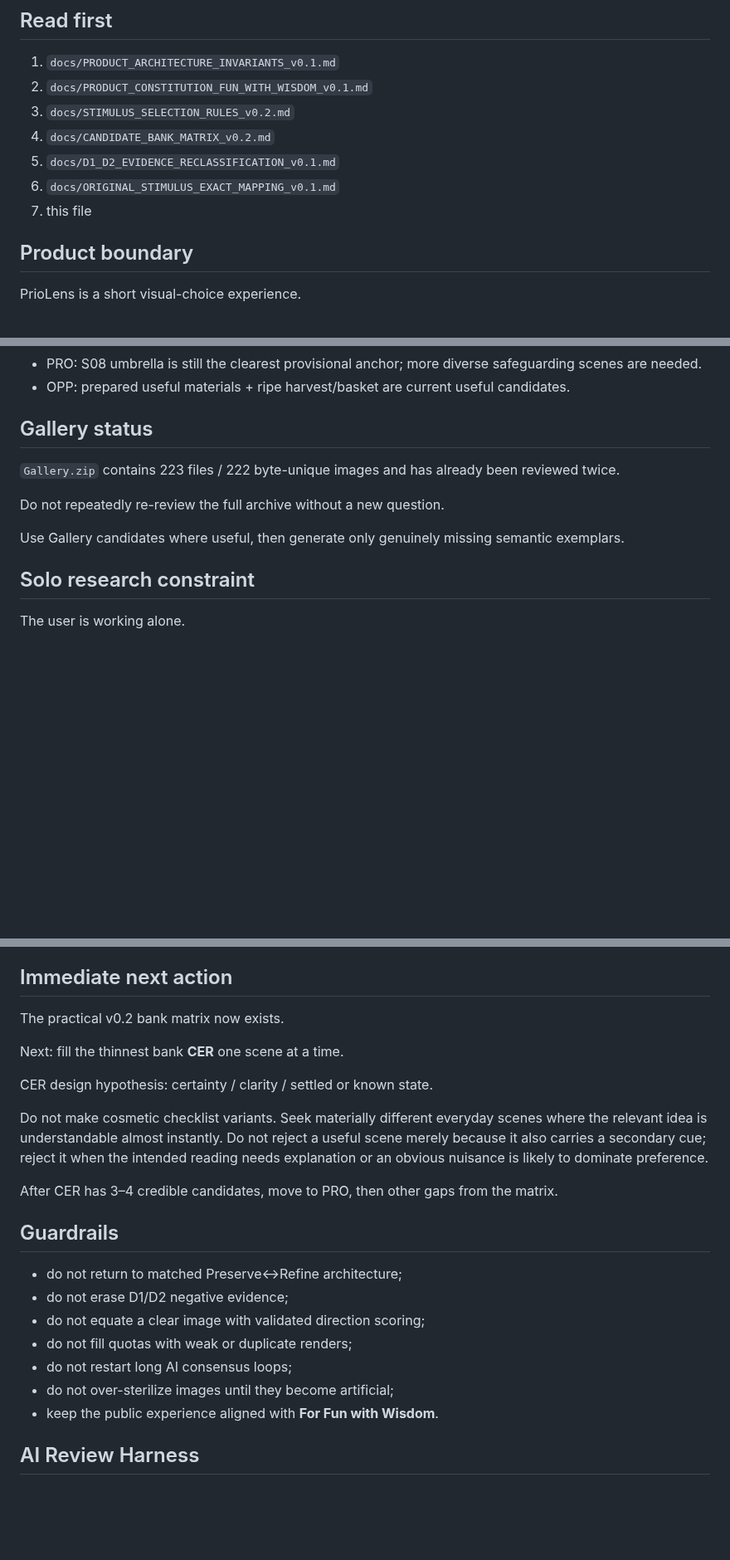
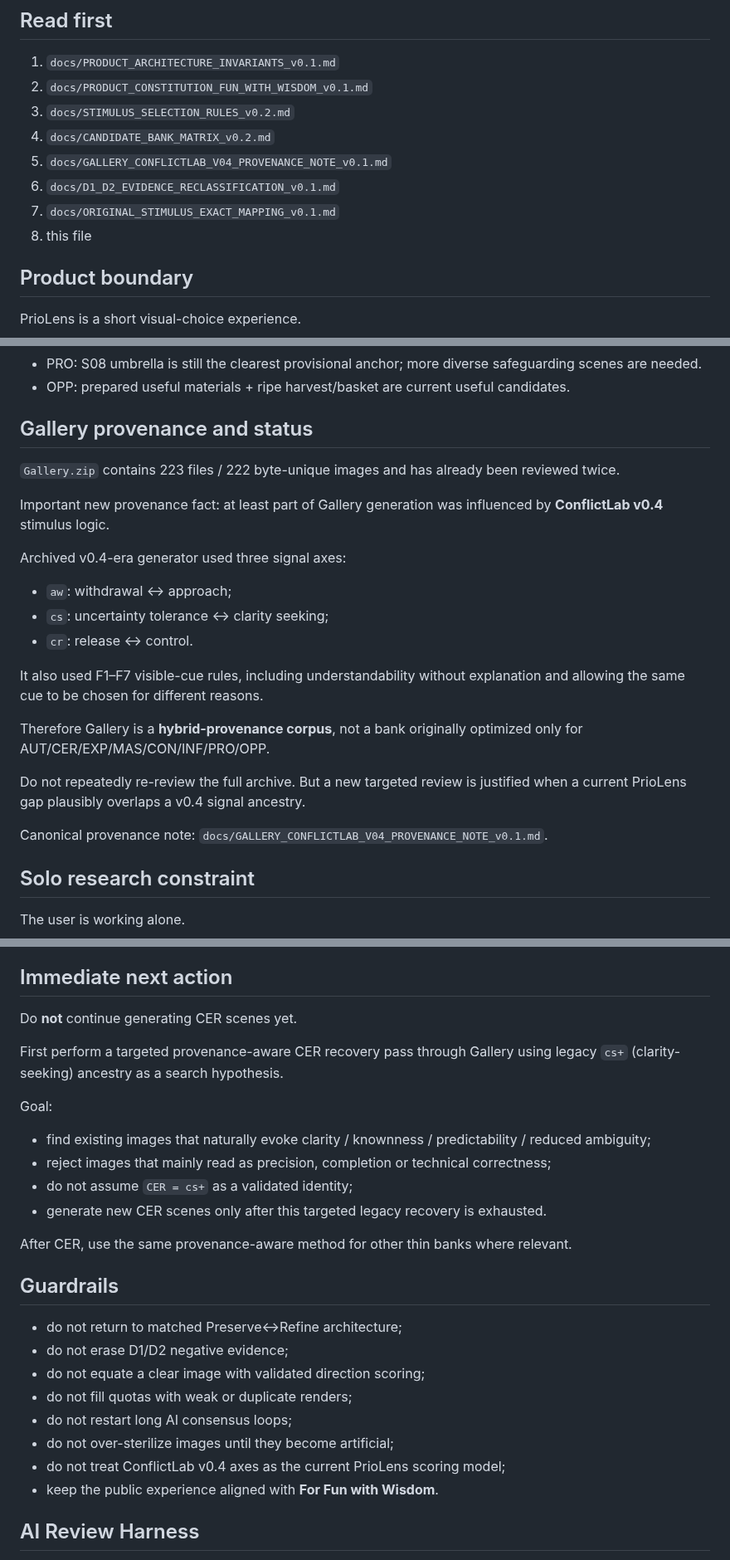
Before and after one commit to olemoz1977/2rasi-web, a Markdown page: tools/priolens/PROJECT_STATE.md, 3 parts joined by grey strips. Shown at 83% size. GitHub-like rendering; blank space fills up the shorter version.

Commit message:
Update PrioLens state with ConflictLab v0.4 Gallery provenance

```diff
--- a/tools/priolens/PROJECT_STATE.md
+++ b/tools/priolens/PROJECT_STATE.md
@@ -12,9 +12,10 @@ Draft PR: #9
 2. `docs/PRODUCT_CONSTITUTION_FUN_WITH_WISDOM_v0.1.md`
 3. `docs/STIMULUS_SELECTION_RULES_v0.2.md`
 4. `docs/CANDIDATE_BANK_MATRIX_v0.2.md`
-5. `docs/D1_D2_EVIDENCE_RECLASSIFICATION_v0.1.md`
-6. `docs/ORIGINAL_STIMULUS_EXACT_MAPPING_v0.1.md`
-7. this file
+5. `docs/GALLERY_CONFLICTLAB_V04_PROVENANCE_NOTE_v0.1.md`
+6. `docs/D1_D2_EVIDENCE_RECLASSIFICATION_v0.1.md`
+7. `docs/ORIGINAL_STIMULUS_EXACT_MAPPING_v0.1.md`
+8. this file
 
 ## Product boundary
 
@@ -111,13 +112,24 @@ Current working matrix: `docs/CANDIDATE_BANK_MATRIX_v0.2.md`.
 - PRO: S08 umbrella is still the clearest provisional anchor; more diverse safeguarding scenes are needed.
 - OPP: prepared useful materials + ripe harvest/basket are current useful candidates.
 
-## Gallery status
+## Gallery provenance and status
 
 `Gallery.zip` contains 223 files / 222 byte-unique images and has already been reviewed twice.
 
-Do not repeatedly re-review the full archive without a new question.
+Important new provenance fact: at least part of Gallery generation was influenced by **ConflictLab v0.4** stimulus logic.
 
-Use Gallery candidates where useful, then generate only genuinely missing semantic exemplars.
+Archived v0.4-era generator used three signal axes:
+- `aw`: withdrawal ↔ approach;
+- `cs`: uncertainty tolerance ↔ clarity seeking;
+- `cr`: release ↔ control.
+
+It also used F1–F7 visible-cue rules, including understandability without explanation and allowing the same cue to be chosen for different reasons.
+
+Therefore Gallery is a **hybrid-provenance corpus**, not a bank originally optimized only for AUT/CER/EXP/MAS/CON/INF/PRO/OPP.
+
+Do not repeatedly re-review the full archive. But a new targeted review is justified when a current PrioLens gap plausibly overlaps a v0.4 signal ancestry.
+
+Canonical provenance note: `docs/GALLERY_CONFLICTLAB_V04_PROVENANCE_NOTE_v0.1.md`.
 
 ## Solo research constraint
 
@@ -132,15 +144,17 @@ Current workflow:
 
 ## Immediate next action
 
-The practical v0.2 bank matrix now exists.
+Do **not** continue generating CER scenes yet.
 
-Next: fill the thinnest bank **CER** one scene at a time.
+First perform a targeted provenance-aware CER recovery pass through Gallery using legacy `cs+` (clarity-seeking) ancestry as a search hypothesis.
 
-CER design hypothesis: certainty / clarity / settled or known state.
+Goal:
+- find existing images that naturally evoke clarity / knownness / predictability / reduced ambiguity;
+- reject images that mainly read as precision, completion or technical correctness;
+- do not assume `CER = cs+` as a validated identity;
+- generate new CER scenes only after this targeted legacy recovery is exhausted.
 
-Do not make cosmetic checklist variants. Seek materially different everyday scenes where the relevant idea is understandable almost instantly. Do not reject a useful scene merely because it also carries a secondary cue; reject it when the intended reading needs explanation or an obvious nuisance is likely to dominate preference.
-
-After CER has 3–4 credible candidates, move to PRO, then other gaps from the matrix.
+After CER, use the same provenance-aware method for other thin banks where relevant.
 
 ## Guardrails
 
@@ -150,6 +164,7 @@ After CER has 3–4 credible candidates, move to PRO, then other gaps from the m
 - do not fill quotas with weak or duplicate renders;
 - do not restart long AI consensus loops;
 - do not over-sterilize images until they become artificial;
+- do not treat ConflictLab v0.4 axes as the current PrioLens scoring model;
 - keep the public experience aligned with **For Fun with Wisdom**.
 
 ## AI Review Harness
```
